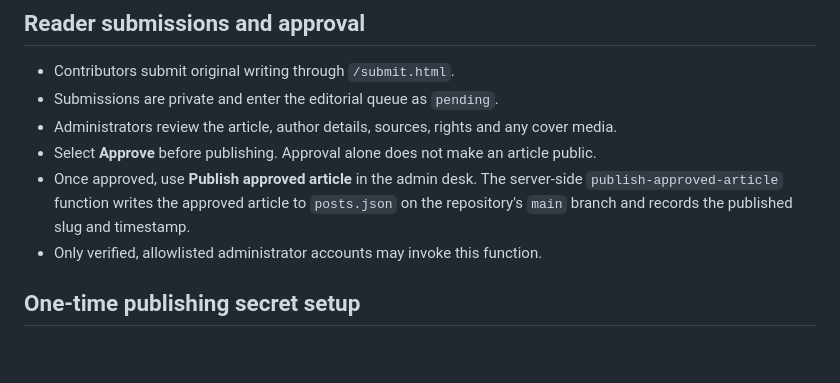
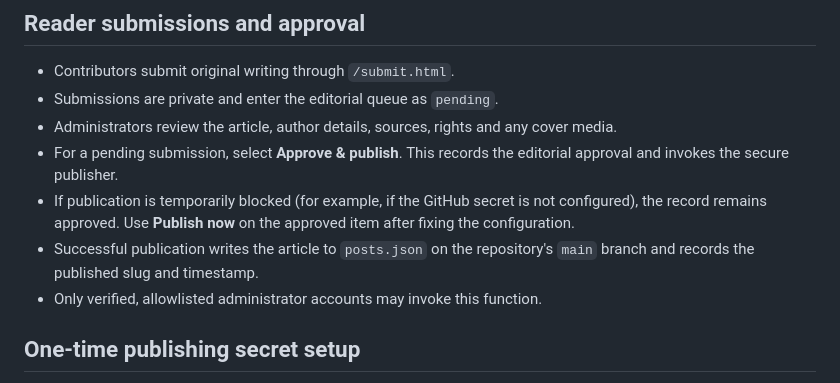
Before and after one commit to Augak/kastineaugak.github.io, a Markdown page: POSTING-GUIDE.md, the part around the change. GitHub-like rendering; blank space fills up the shorter version.

Commit message:
Align editorial guide with approval and publish controls

```diff
--- a/POSTING-GUIDE.md
+++ b/POSTING-GUIDE.md
@@ -4,8 +4,9 @@
 - Contributors submit original writing through `/submit.html`.
 - Submissions are private and enter the editorial queue as `pending`.
 - Administrators review the article, author details, sources, rights and any cover media.
-- Select **Approve** before publishing. Approval alone does not make an article public.
-- Once approved, use **Publish approved article** in the admin desk. The server-side `publish-approved-article` function writes the approved article to `posts.json` on the repository's `main` branch and records the published slug and timestamp.
+- For a pending submission, select **Approve & publish**. This records the editorial approval and invokes the secure publisher.
+- If publication is temporarily blocked (for example, if the GitHub secret is not configured), the record remains approved. Use **Publish now** on the approved item after fixing the configuration.
+- Successful publication writes the article to `posts.json` on the repository's `main` branch and records the published slug and timestamp.
 - Only verified, allowlisted administrator accounts may invoke this function.
 
 ## One-time publishing secret setup
```
